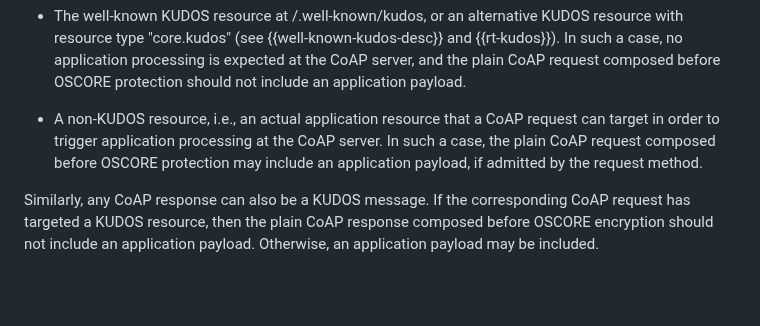
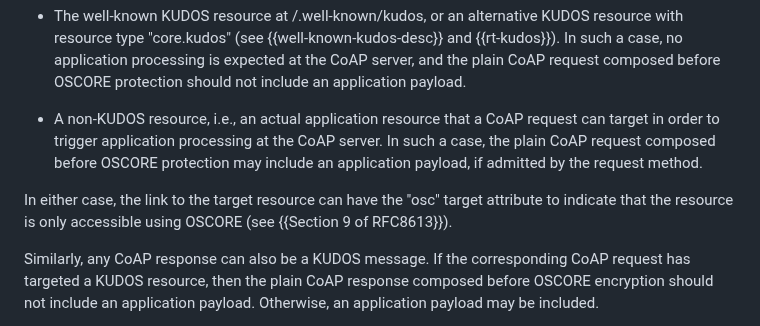
Before and after one commit to core-wg/oscore-key-update, a Markdown page: draft-ietf-core-oscore-key-update.md, the part around the change. GitHub-like rendering; blank space fills up the shorter version.

Commit message:
Note that resources used with KUDOS can have the "osc" target attribute

```diff
--- a/draft-ietf-core-oscore-key-update.md
+++ b/draft-ietf-core-oscore-key-update.md
@@ -402,6 +402,8 @@ If a KUDOS message is a CoAP request, then it can target two different types of
 
 * A non-KUDOS resource, i.e., an actual application resource that a CoAP request can target in order to trigger application processing at the CoAP server. In such a case, the plain CoAP request composed before OSCORE protection may include an application payload, if admitted by the request method.
 
+In either case, the link to the target resource can have the "osc" target attribute to indicate that the resource is only accessible using OSCORE (see {{Section 9 of RFC8613}}).
+
 Similarly, any CoAP response can also be a KUDOS message. If the corresponding CoAP request has targeted a KUDOS resource, then the plain CoAP response composed before OSCORE encryption should not include an application payload. Otherwise, an application payload may be included.
 
 Once a peer acting as initiator (responder) has sent (received) the first KUDOS message, that peer MUST NOT send a non KUDOS message to the other peer, until having aborted or successfully completed the key update process on its side.
```
